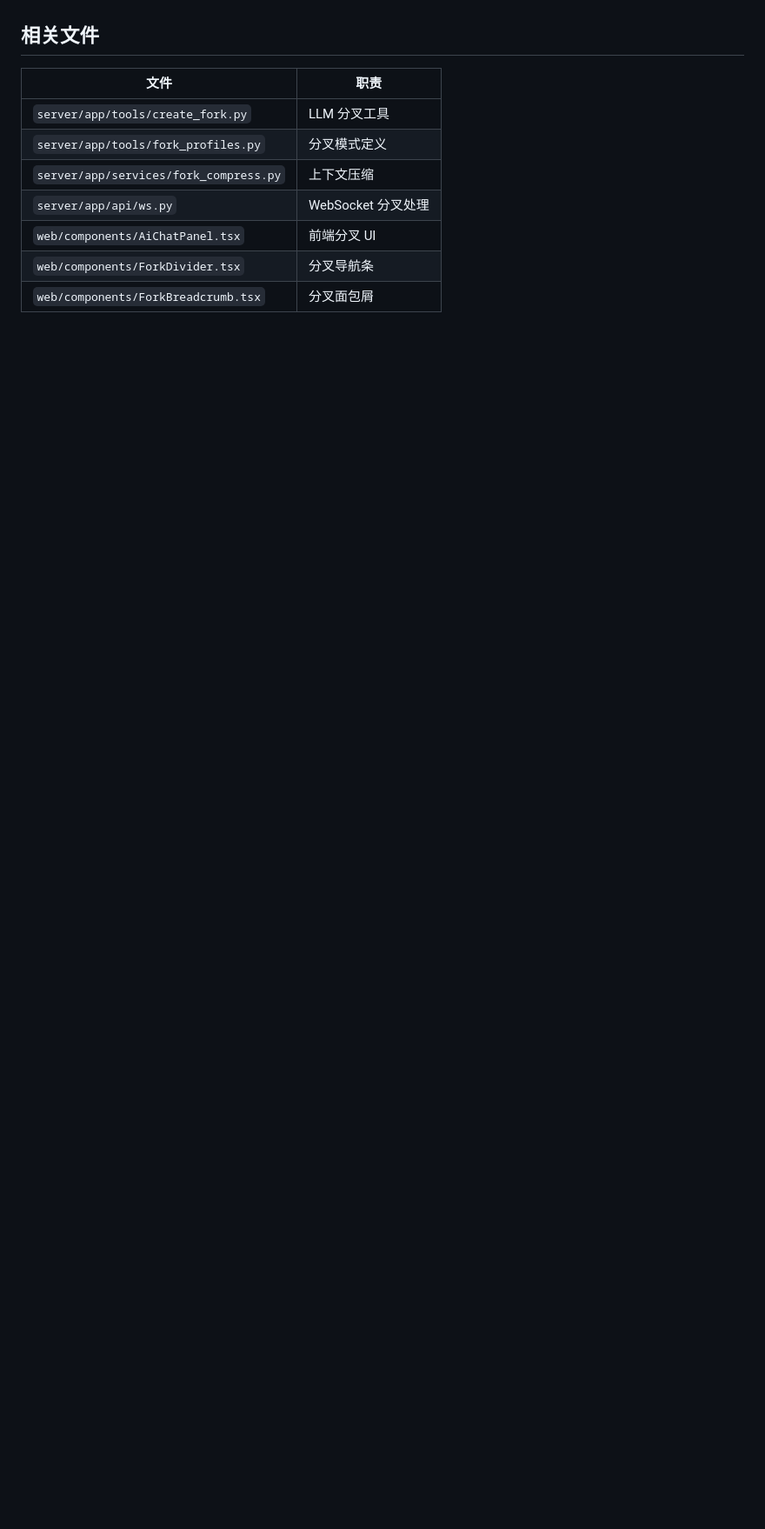
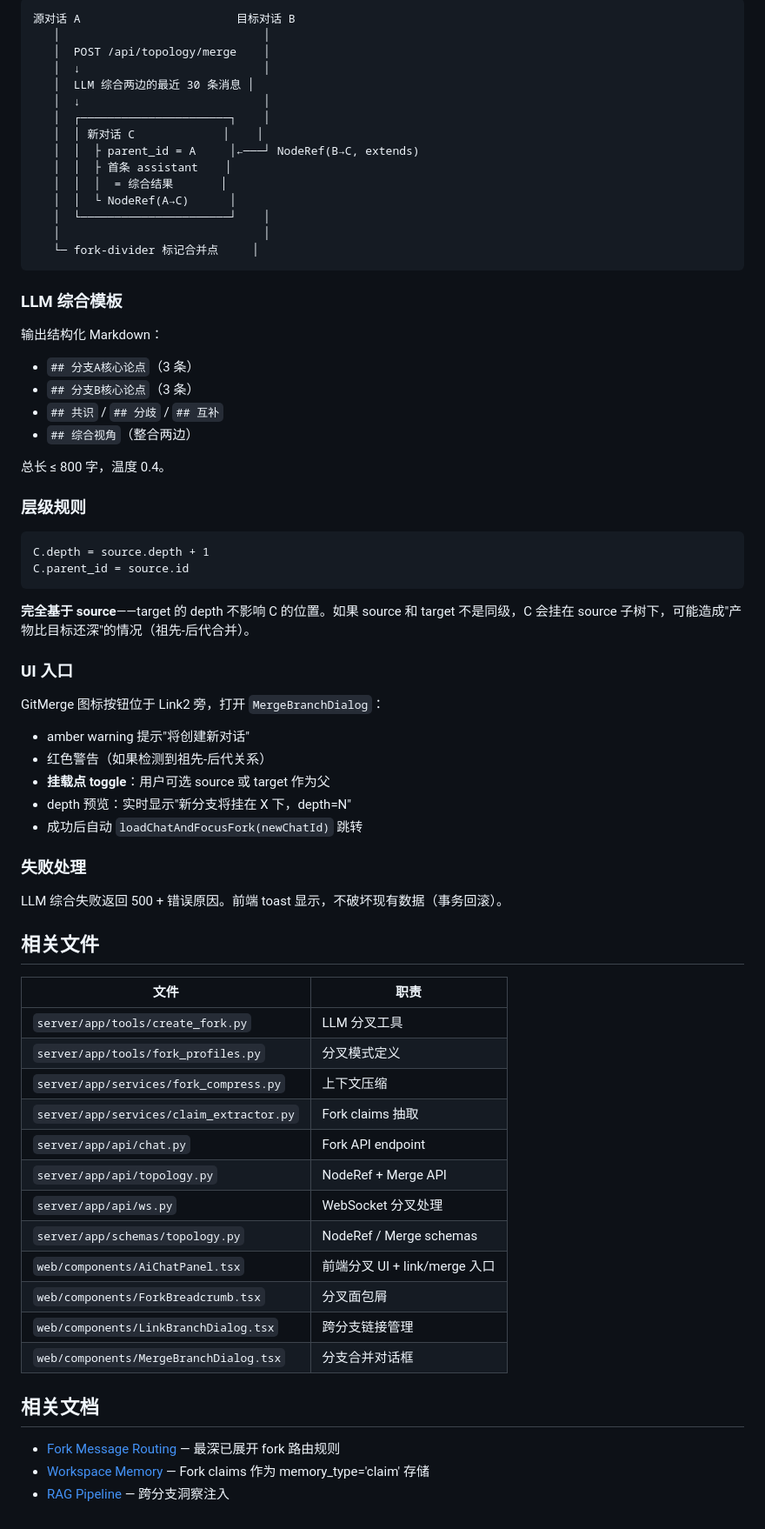
Before and after one commit to wanxiayushaonian/mindcard, a Markdown page: docs/conversation-fork.md, the part around one of its changes. Shown at 87% size. Drawn GitHub-style; blank space fills up the shorter version.

````diff
--- a/docs/conversation-fork.md
+++ b/docs/conversation-fork.md
@@ -102,3 +168,53 @@ Root Chat (depth=0)
+```
+源对话 A                       目标对话 B
+   │                              │
+   │  POST /api/topology/merge    │
+   │  ↓                           │
+   │  LLM 综合两边的最近 30 条消息 │
+   │  ↓                           │
+   │  ┌──────────────────────┐    │
+   │  │ 新对话 C             │    │
+   │  │  ├ parent_id = A     │←───┘ NodeRef(B→C, extends)
+   │  │  ├ 首条 assistant    │
+   │  │  │  = 综合结果       │
+   │  │  └ NodeRef(A→C)      │
+   │  └──────────────────────┘    │
+   │                              │
+   └─ fork-divider 标记合并点     │
+```
+
+### LLM 综合模板
+
+输出结构化 Markdown：
+- `## 分支A核心论点`（3 条）
+- `## 分支B核心论点`（3 条）
+- `## 共识` / `## 分歧` / `## 互补`
+- `## 综合视角`（整合两边）
+
+总长 ≤ 800 字，温度 0.4。
+
+### 层级规则
+
+```
+C.depth = source.depth + 1
+C.parent_id = source.id
+```
+
+**完全基于 source**——target 的 depth 不影响 C 的位置。如果 source 和 target 不是同级，C 会挂在 source 子树下，可能造成"产物比目标还深"的情况（祖先-后代合并）。
+
+### UI 入口
+
+GitMerge 图标按钮位于 Link2 旁，打开 `MergeBranchDialog`：
+- amber warning 提示"将创建新对话"
+- 红色警告（如果检测到祖先-后代关系）
+- **挂载点 toggle**：用户可选 source 或 target 作为父
+- depth 预览：实时显示"新分支将挂在 X 下，depth=N"
+- 成功后自动 `loadChatAndFocusFork(newChatId)` 跳转
+
+### 失败处理
+
+LLM 综合失败返回 500 + 错误原因。前端 toast 显示，不破坏现有数据（事务回滚）。
+
 ## 相关文件
 
 | 文件 | 职责 |
@@ -106,7 +222,18 @@ Root Chat (depth=0)
 | `server/app/tools/create_fork.py` | LLM 分叉工具 |
 | `server/app/tools/fork_profiles.py` | 分叉模式定义 |
 | `server/app/services/fork_compress.py` | 上下文压缩 |
+| `server/app/services/claim_extractor.py` | Fork claims 抽取 |
+| `server/app/api/chat.py` | Fork API endpoint |
+| `server/app/api/topology.py` | NodeRef + Merge API |
 | `server/app/api/ws.py` | WebSocket 分叉处理 |
-| `web/components/AiChatPanel.tsx` | 前端分叉 UI |
-| `web/components/ForkDivider.tsx` | 分叉导航条 |
+| `server/app/schemas/topology.py` | NodeRef / Merge schemas |
+| `web/components/AiChatPanel.tsx` | 前端分叉 UI + link/merge 入口 |
 | `web/components/ForkBreadcrumb.tsx` | 分叉面包屑 |
+| `web/components/LinkBranchDialog.tsx` | 跨分支链接管理 |
+| `web/components/MergeBranchDialog.tsx` | 分支合并对话框 |
+
+## 相关文档
+
+- [Fork Message Routing](./fork-message-routing.md) — 最深已展开 fork 路由规则
+- [Workspace Memory](./workspace-memory.md) — Fork claims 作为 memory_type='claim' 存储
+- [RAG Pipeline](./rag-pipeline.md) — 跨分支洞察注入
````
Also changed, not shown: other parts of docs/conversation-fork.md (+66 -0 lines).
